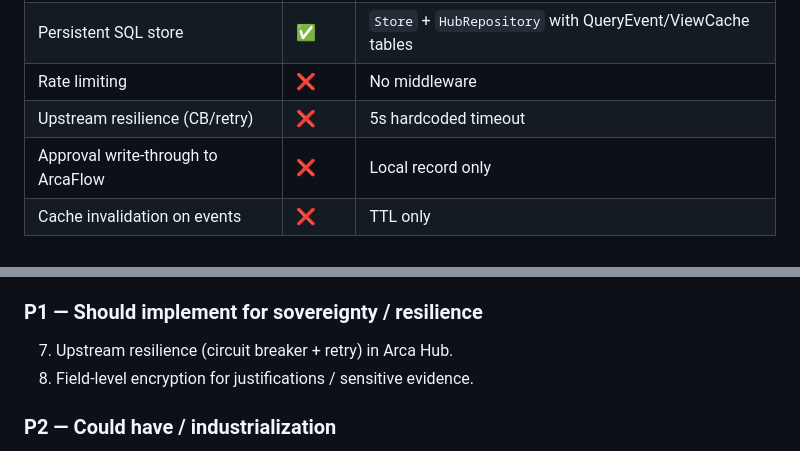
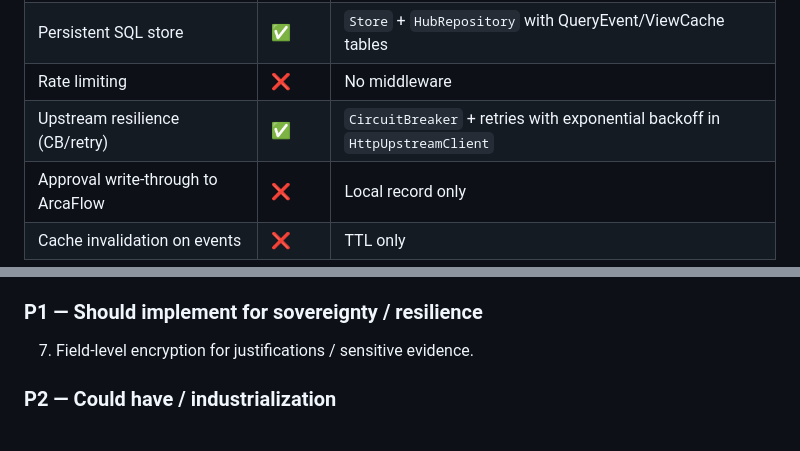
Before and after one commit to Monsau/arca-platform, a Markdown page: docs/audit/business-rules-coverage-matrix.md, 2 parts joined by grey strips. GitHub-like rendering.

Commit message:
docs(audit): mark Arca Hub upstream resilience as implemented

```diff
--- a/docs/audit/business-rules-coverage-matrix.md
+++ b/docs/audit/business-rules-coverage-matrix.md
@@ -75,7 +75,7 @@
 | OpenMetadata lineage export | ⚠️ | Flag respected; HTTP push stubbed |
 | Persistent SQL store | ✅ | `Store` + `HubRepository` with QueryEvent/ViewCache tables |
 | Rate limiting | ❌ | No middleware |
-| Upstream resilience (CB/retry) | ❌ | 5s hardcoded timeout |
+| Upstream resilience (CB/retry) | ✅ | `CircuitBreaker` + retries with exponential backoff in `HttpUpstreamClient` |
 | Approval write-through to ArcaFlow | ❌ | Local record only |
 | Cache invalidation on events | ❌ | TTL only |
 
@@ -160,8 +160,7 @@
 
 ### P1 — Should implement for sovereignty / resilience
 
-7. Upstream resilience (circuit breaker + retry) in Arca Hub.
-8. Field-level encryption for justifications / sensitive evidence.
+7. Field-level encryption for justifications / sensitive evidence.
 
 ### P2 — Could have / industrialization
 
```
